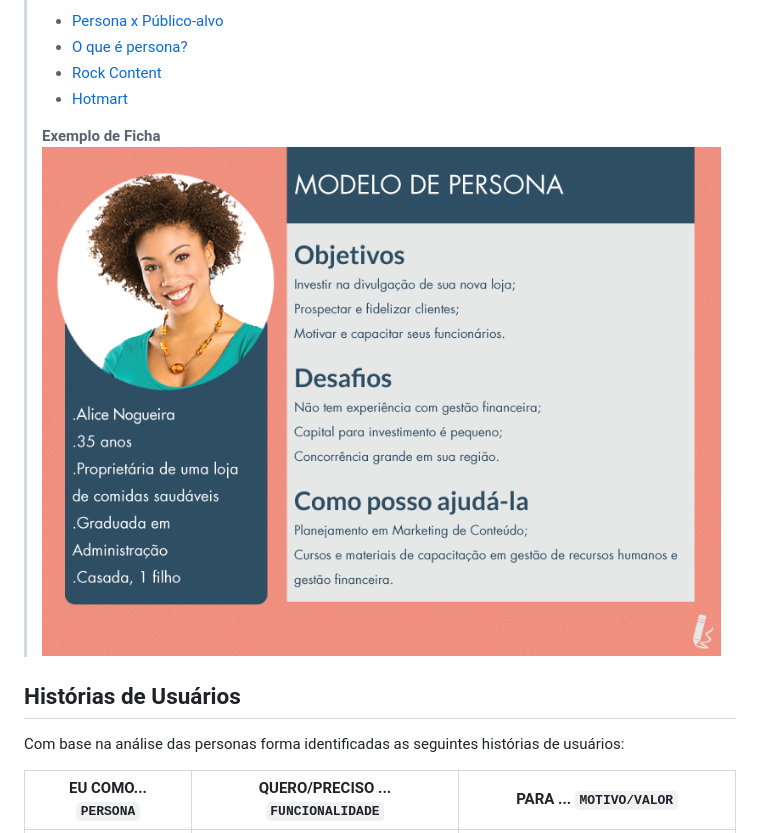
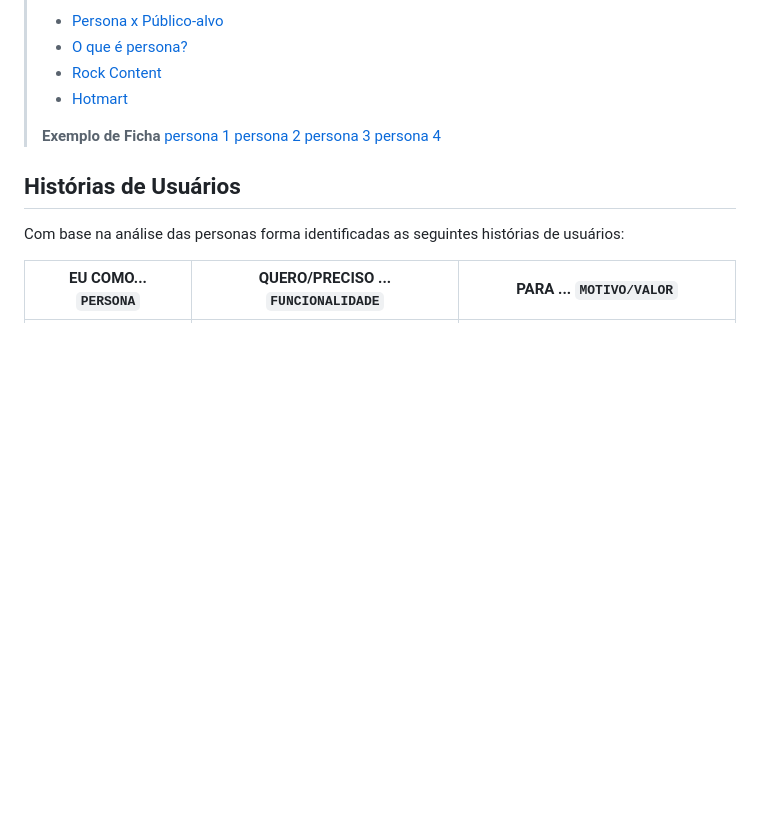
Before and after one commit to ICEI-PUCMinas-PSG-SI-TI/psg-si-2023-02-ti-web-1854101-projeto-incluir, a Markdown page: docs/relatorio/Relatorio Tecnico - TEMPLATE.md, the part around the change. Drawn GitHub-style; blank space fills up the shorter version.

Commit message:
Update Relatorio Tecnico - TEMPLATE.md
adição de personas

```diff
--- a/docs/relatorio/Relatorio Tecnico - TEMPLATE.md
+++ b/docs/relatorio/Relatorio Tecnico - TEMPLATE.md
@@ -105,7 +105,10 @@
 > - [Hotmart](https://blog.hotmart.com/pt-br/como-criar-persona-negocio/)
 >
 > **Exemplo de Ficha**
-> ![Exemplo de Persona](images/persona.png)
+> [persona 1](images/persona-1.jpg)
+> [persona 2](images/persona-2.jpg)
+> [persona 3](images/persona-3.jpg)
+> [persona 4](images/persona-4.jpg)
 
 
 ## Histórias de Usuários
```
